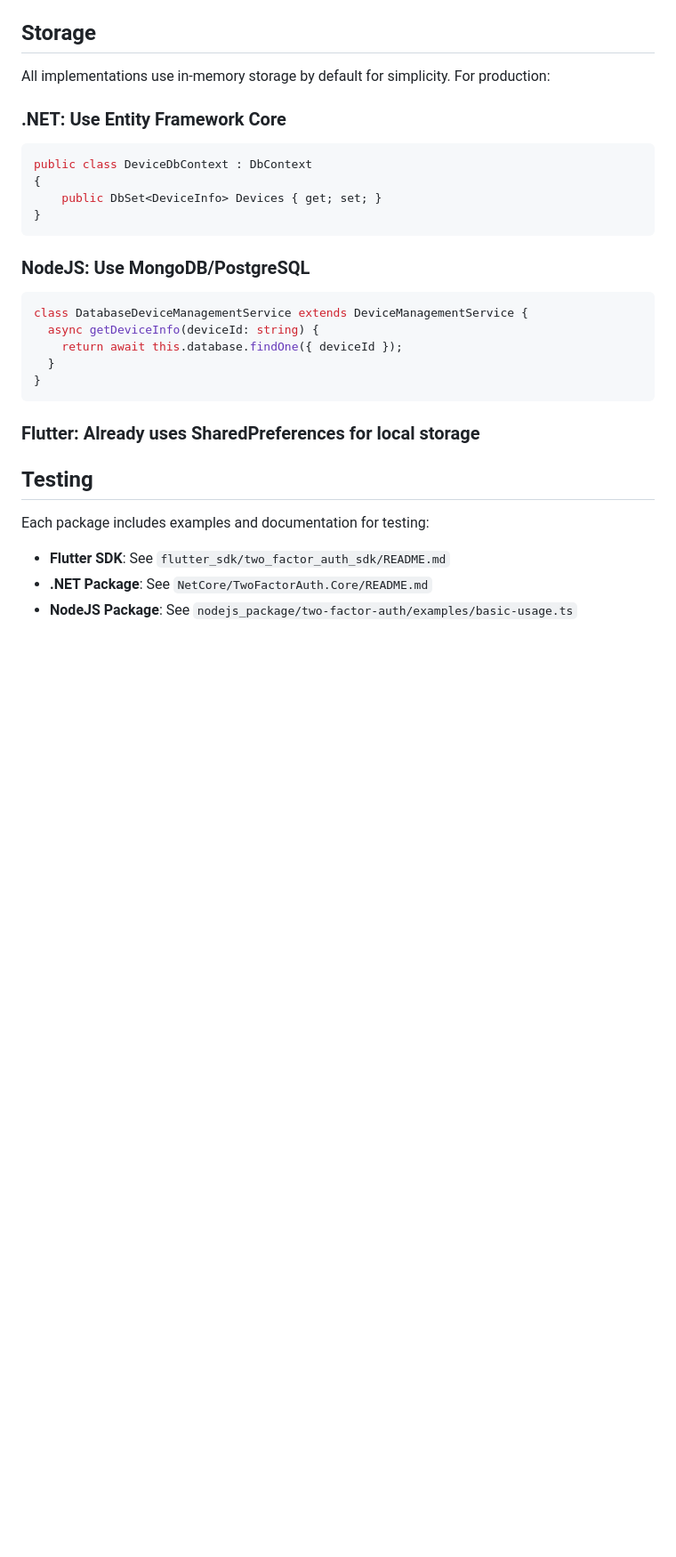
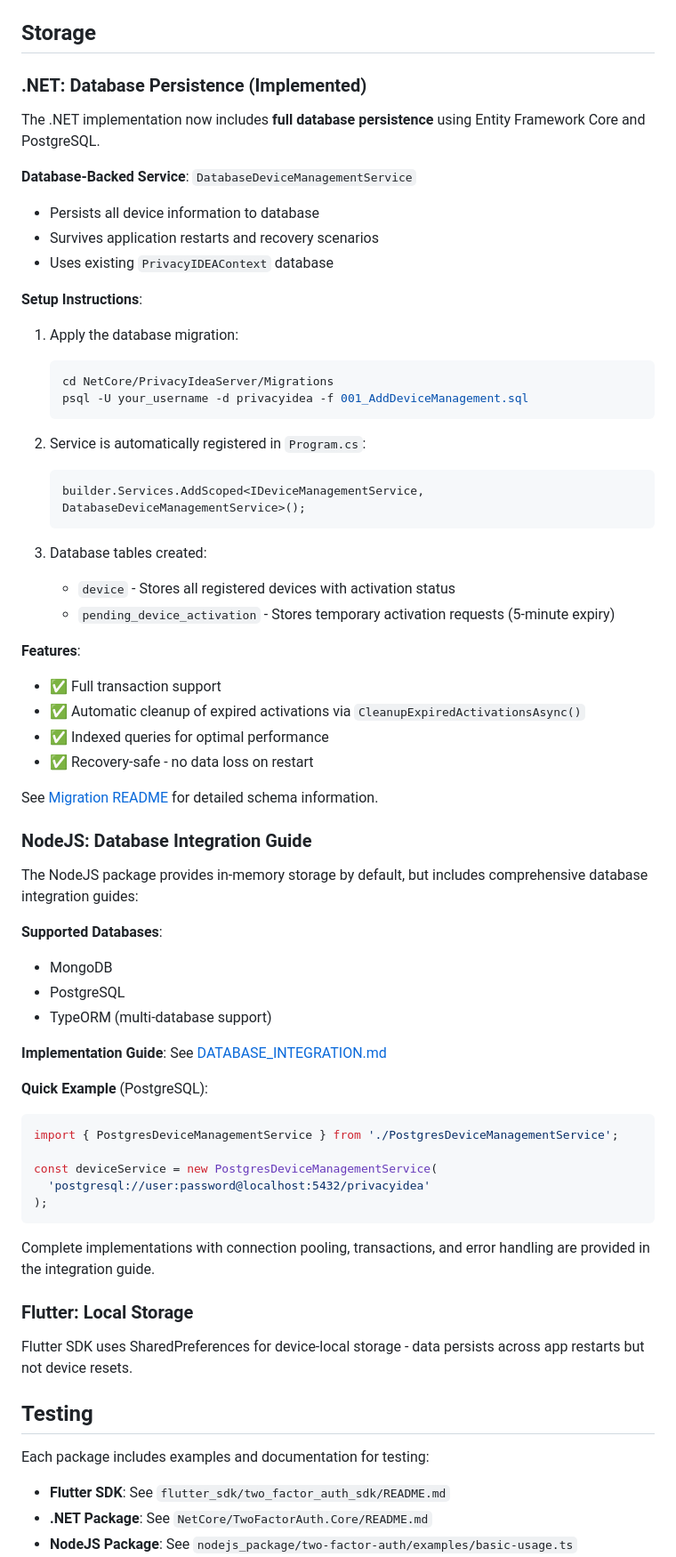
Before and after one commit to TBCF-Company/2FAPrivate, a Markdown page: DEVICE_MANAGEMENT_README.md, the part around one of its changes. Shown at 89% size. Rendered like a GitHub page; blank space fills up the shorter version.

Commit message:
Update documentation with database persistence details
Co-authored-by: 3122380150 <255366937+3122380150@users.noreply.github.com>

````diff
--- a/DEVICE_MANAGEMENT_README.md
+++ b/DEVICE_MANAGEMENT_README.md
@@ -322,26 +336,65 @@ Deactivate a device.
 
 ## Storage
 
-All implementations use in-memory storage by default for simplicity. For production:
+### .NET: Database Persistence (Implemented)
 
-### .NET: Use Entity Framework Core
-```csharp
-public class DeviceDbContext : DbContext
-{
-    public DbSet<DeviceInfo> Devices { get; set; }
-}
+The .NET implementation now includes **full database persistence** using Entity Framework Core and PostgreSQL.
+
+**Database-Backed Service**: `DatabaseDeviceManagementService`
+- Persists all device information to database
+- Survives application restarts and recovery scenarios
+- Uses existing `PrivacyIDEAContext` database
+
+**Setup Instructions**:
+
+1. Apply the database migration:
+   ```bash
+   cd NetCore/PrivacyIdeaServer/Migrations
+   psql -U your_username -d privacyidea -f 001_AddDeviceManagement.sql
+   ```
+
+2. Service is automatically registered in `Program.cs`:
+   ```csharp
+   builder.Services.AddScoped<IDeviceManagementService, DatabaseDeviceManagementService>();
+   ```
+
+3. Database tables created:
+   - `device` - Stores all registered devices with activation status
+   - `pending_device_activation` - Stores temporary activation requests (5-minute expiry)
+
+**Features**:
+- ✅ Full transaction support
+- ✅ Automatic cleanup of expired activations via `CleanupExpiredActivationsAsync()`
+- ✅ Indexed queries for optimal performance
+- ✅ Recovery-safe - no data loss on restart
+
+See [Migration README](NetCore/PrivacyIdeaServer/Migrations/README.md) for detailed schema information.
+
+### NodeJS: Database Integration Guide
+
+The NodeJS package provides in-memory storage by default, but includes comprehensive database integration guides:
+
+**Supported Databases**:
+- MongoDB
+- PostgreSQL
+- TypeORM (multi-database support)
+
+**Implementation Guide**: See [DATABASE_INTEGRATION.md](nodejs_package/DATABASE_INTEGRATION.md)
+
+**Quick Example** (PostgreSQL):
+```typescript
+import { PostgresDeviceManagementService } from './PostgresDeviceManagementService';
+
+const deviceService = new PostgresDeviceManagementService(
+  'postgresql://user:password@localhost:5432/privacyidea'
+);
 ```
 
-### NodeJS: Use MongoDB/PostgreSQL
-```typescript
-class DatabaseDeviceManagementService extends DeviceManagementService {
-  async getDeviceInfo(deviceId: string) {
-    return await this.database.findOne({ deviceId });
-  }
-}
-```
+Complete implementations with connection pooling, transactions, and error handling are provided in the integration guide.
 
-### Flutter: Already uses SharedPreferences for local storage
+### Flutter: Local Storage
+
+Flutter SDK uses SharedPreferences for device-local storage - data persists across app restarts but not device resets.
 
 ## Testing
 
````
Also changed, not shown: other parts of DEVICE_MANAGEMENT_README.md (+16 -2 lines), MIGRATION_GUIDE.md (added, +380 -0 lines).
